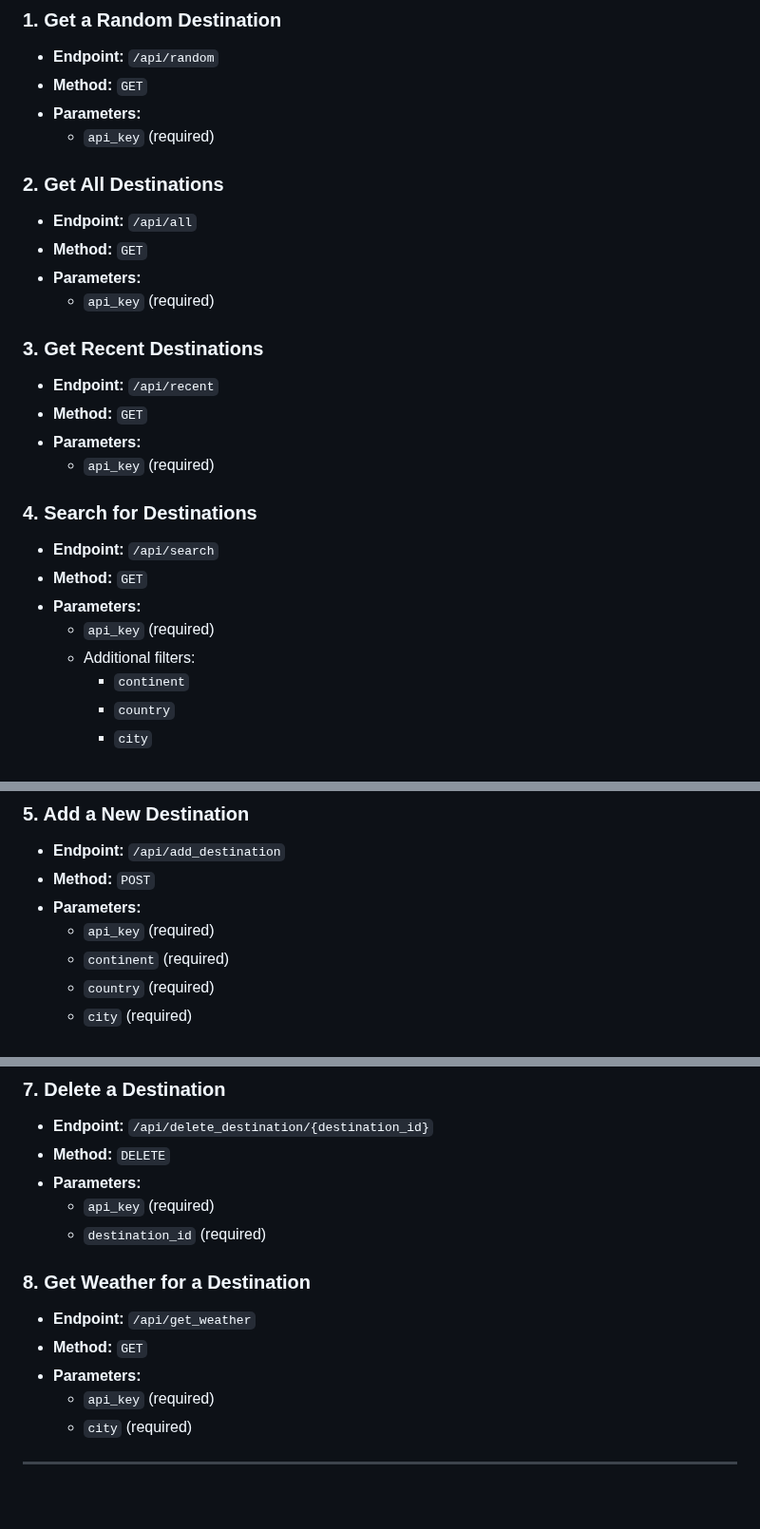
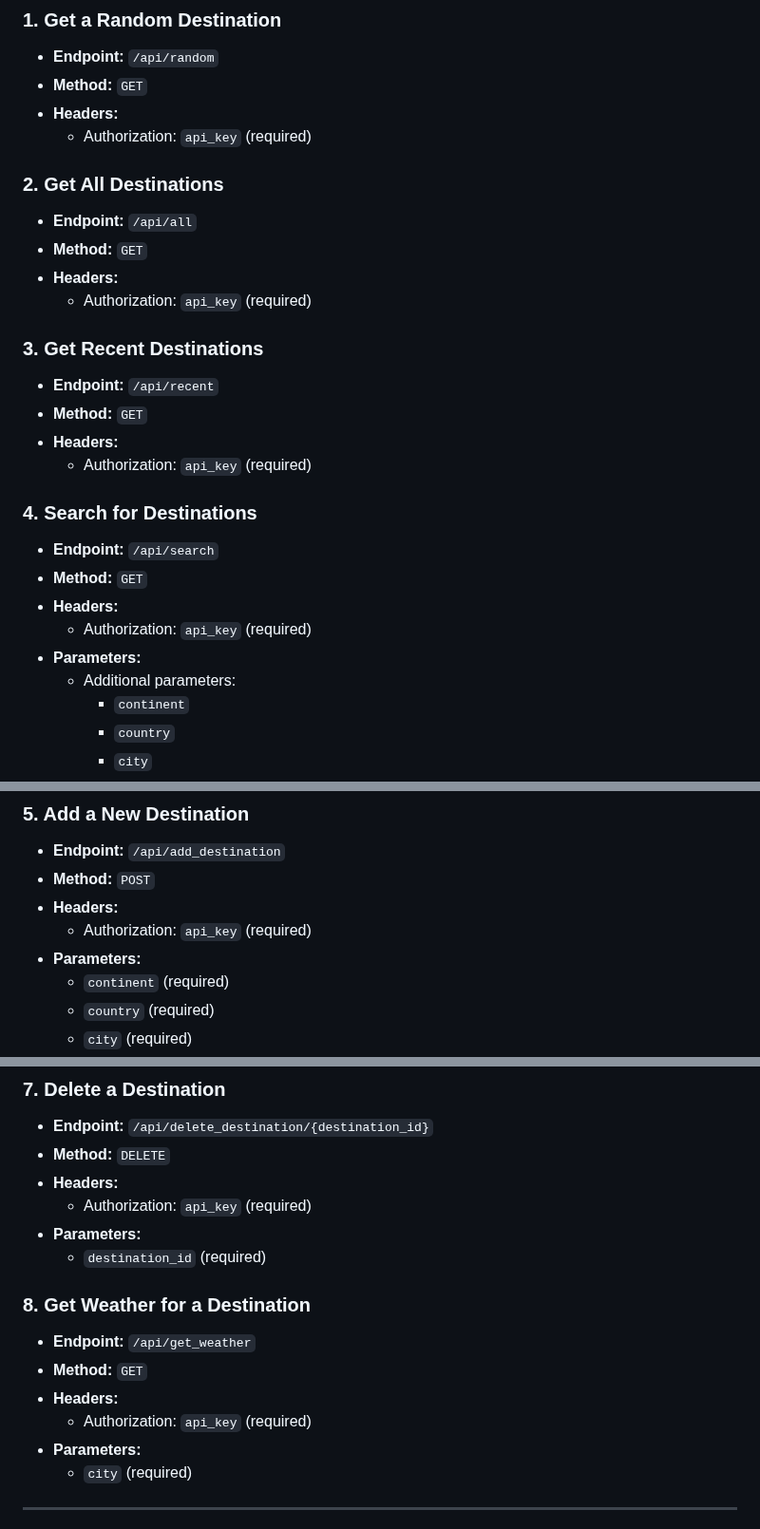
Before and after one commit to georgescutelnicu/Wanderlust, a Markdown page: README.md, 3 parts joined by grey strips. Shown at 95% size. GitHub-like rendering; blank space fills up the shorter version.

```diff
--- a/README.md
+++ b/README.md
@@ -55,30 +55,31 @@ Wanderlust is a comprehensive Travel Destination Platform that combines a user-f
 
 - **Endpoint:** `/api/random`
 - **Method:** `GET`
-- **Parameters:**
-  - `api_key` (required)
+- **Headers:**
+  - Authorization: `api_key` (required)
 
 ### 2. Get All Destinations
 
 - **Endpoint:** `/api/all`
 - **Method:** `GET`
-- **Parameters:**
-  - `api_key` (required)
+- **Headers:**
+  - Authorization: `api_key` (required)
 
 ### 3. Get Recent Destinations
 
 - **Endpoint:** `/api/recent`
 - **Method:** `GET`
-- **Parameters:**
-  - `api_key` (required)
+- **Headers:**
+  - Authorization: `api_key` (required)
 
 ### 4. Search for Destinations
 
 - **Endpoint:** `/api/search`
 - **Method:** `GET`
+- **Headers:**
+  - Authorization: `api_key` (required)
 - **Parameters:**
-  - `api_key` (required)
-  - Additional filters:
+  - Additional parameters:
     - `continent`
     - `country`
     - `city`
@@ -107,8 +108,9 @@ Wanderlust is a comprehensive Travel Destination Platform that combines a user-f
 
 - **Endpoint:** `/api/add_destination`
 - **Method:** `POST`
+- **Headers:**
+  - Authorization: `api_key` (required)
 - **Parameters:**
-  - `api_key` (required)
   - `continent` (required)
   - `country` (required)
   - `city` (required)
@@ -170,16 +173,18 @@ Wanderlust is a comprehensive Travel Destination Platform that combines a user-f
 
 - **Endpoint:** `/api/delete_destination/{destination_id}`
 - **Method:** `DELETE`
+- **Headers:**
+  - Authorization: `api_key` (required)
 - **Parameters:**
-  - `api_key` (required)
   - `destination_id` (required)
 
 ### 8. Get Weather for a Destination
 
 - **Endpoint:** `/api/get_weather`
 - **Method:** `GET`
+- **Headers:**
+  - Authorization: `api_key` (required)
 - **Parameters:**
-  - `api_key` (required)
   - `city` (required)
 
 ---
```
Also changed, not shown: other parts of README.md (+2 -1 lines).
